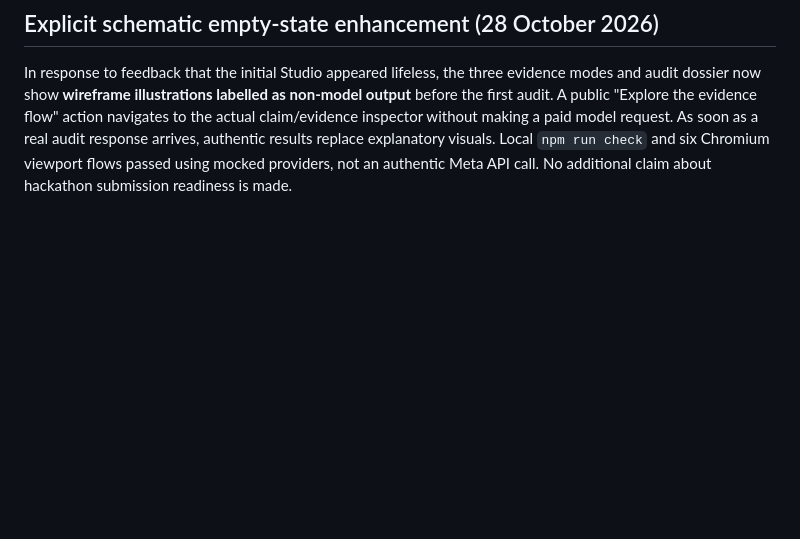
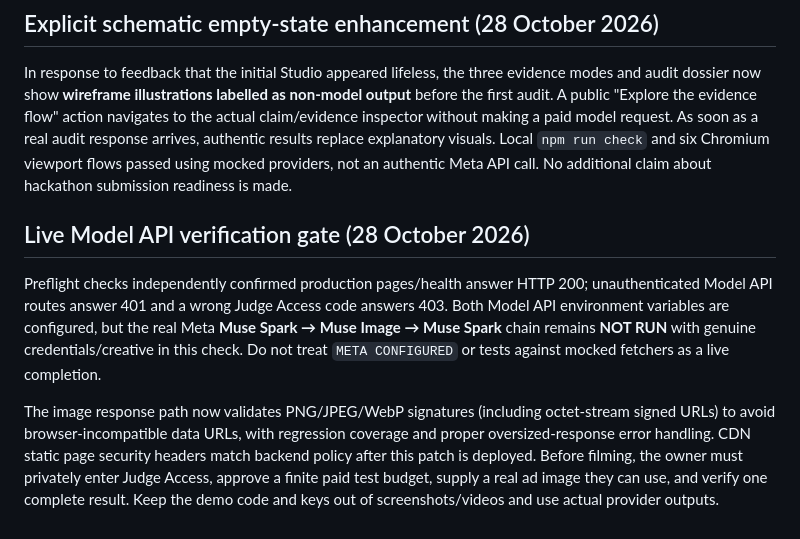
Before and after one commit to riyan3110/adproof-ai, a Markdown page: docs/HACKATHON-READINESS.md, the part around the change. Rendered like a GitHub page; blank space fills up the shorter version.

Commit message:
Clarify approved paid E2E requirements and verified live-readiness fixes

```diff
--- a/docs/HACKATHON-READINESS.md
+++ b/docs/HACKATHON-READINESS.md
@@ -74,3 +74,10 @@ The user requested a professional, visually distinctive Studio rather than the p
 ## Explicit schematic empty-state enhancement (28 October 2026)
 
 In response to feedback that the initial Studio appeared lifeless, the three evidence modes and audit dossier now show **wireframe illustrations labelled as non-model output** before the first audit. A public "Explore the evidence flow" action navigates to the actual claim/evidence inspector without making a paid model request. As soon as a real audit response arrives, authentic results replace explanatory visuals. Local `npm run check` and six Chromium viewport flows passed using mocked providers, not an authentic Meta API call. No additional claim about hackathon submission readiness is made.
+
+
+## Live Model API verification gate (28 October 2026)
+
+Preflight checks independently confirmed production pages/health answer HTTP 200; unauthenticated Model API routes answer 401 and a wrong Judge Access code answers 403. Both Model API environment variables are configured, but the real Meta **Muse Spark → Muse Image → Muse Spark** chain remains **NOT RUN** with genuine credentials/creative in this check. Do not treat `META CONFIGURED` or tests against mocked fetchers as a live completion.
+
+The image response path now validates PNG/JPEG/WebP signatures (including octet-stream signed URLs) to avoid browser-incompatible data URLs, with regression coverage and proper oversized-response error handling. CDN static page security headers match backend policy after this patch is deployed. Before filming, the owner must privately enter Judge Access, approve a finite paid test budget, supply a real ad image they can use, and verify one complete result. Keep the demo code and keys out of screenshots/videos and use actual provider outputs.
```
